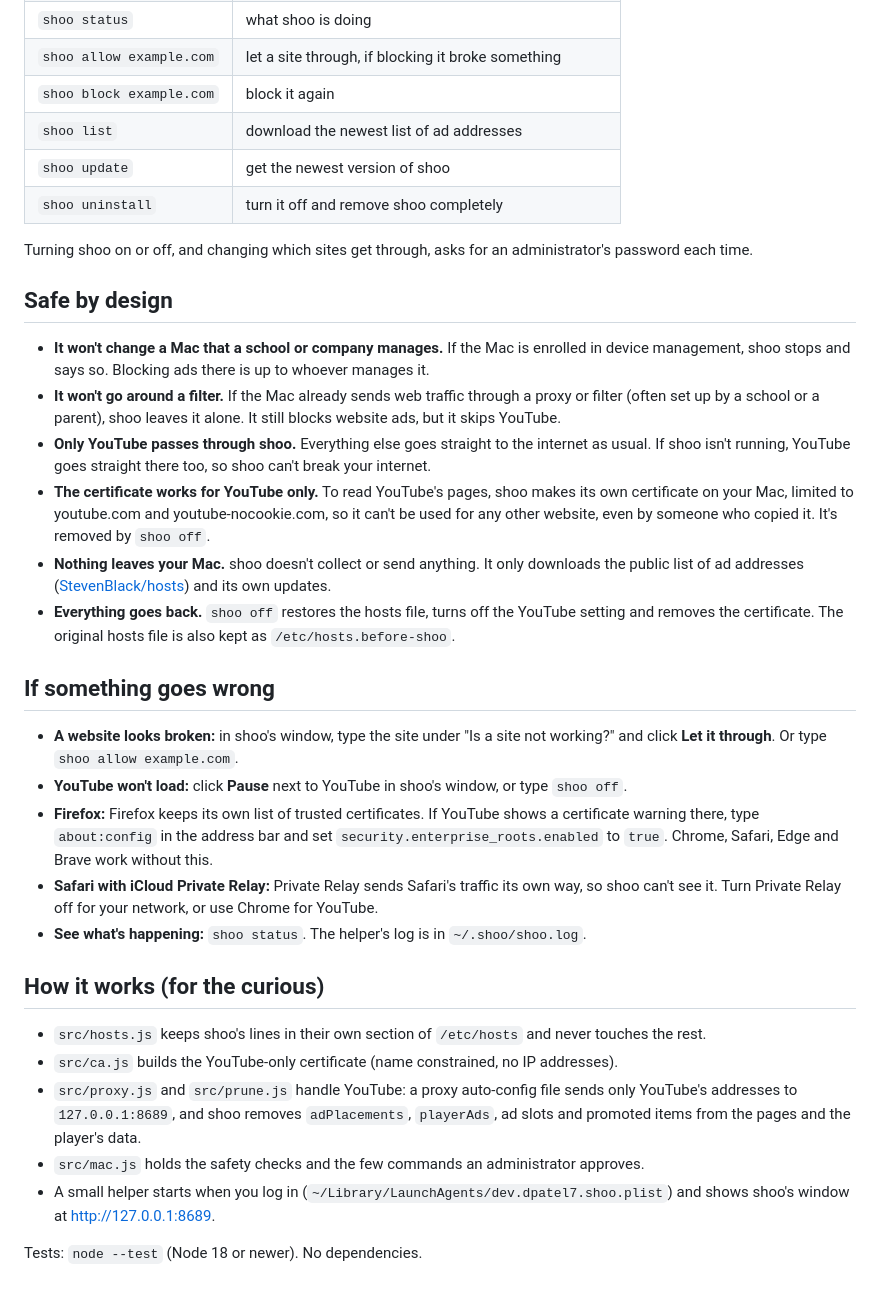
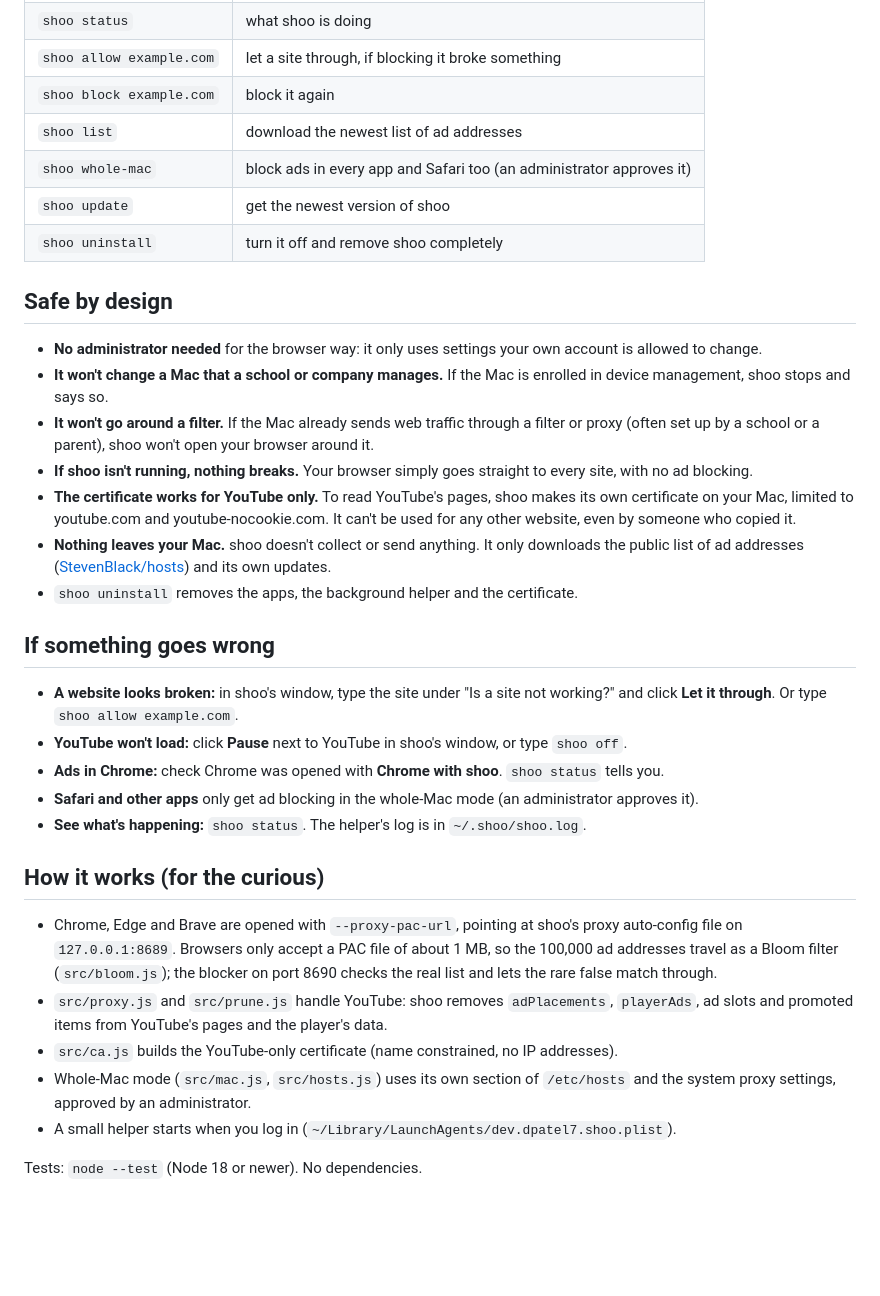
Before and after one commit to dpatel7-dev/shoo, a Markdown page: README.md, the part around one of its changes. Rendered like a GitHub page; blank space fills up the shorter version.

```diff
--- a/README.md
+++ b/README.md
@@ -43,34 +50,34 @@ Tabs you already had open may still show ads until you reload them.
 | `shoo allow example.com` | let a site through, if blocking it broke something |
 | `shoo block example.com` | block it again |
 | `shoo list` | download the newest list of ad addresses |
+| `shoo whole-mac` | block ads in every app and Safari too (an administrator approves it) |
 | `shoo update` | get the newest version of shoo |
 | `shoo uninstall` | turn it off and remove shoo completely |
 
-Turning shoo on or off, and changing which sites get through, asks for an administrator's password each time.
-
 ## Safe by design
 
-- **It won't change a Mac that a school or company manages.** If the Mac is enrolled in device management, shoo stops and says so. Blocking ads there is up to whoever manages it.
-- **It won't go around a filter.** If the Mac already sends web traffic through a proxy or filter (often set up by a school or a parent), shoo leaves it alone. It still blocks website ads, but it skips YouTube.
-- **Only YouTube passes through shoo.** Everything else goes straight to the internet as usual. If shoo isn't running, YouTube goes straight there too, so shoo can't break your internet.
-- **The certificate works for YouTube only.** To read YouTube's pages, shoo makes its own certificate on your Mac, limited to youtube.com and youtube-nocookie.com, so it can't be used for any other website, even by someone who copied it. It's removed by `shoo off`.
+- **No administrator needed** for the browser way: it only uses settings your own account is allowed to change.
+- **It won't change a Mac that a school or company manages.** If the Mac is enrolled in device management, shoo stops and says so.
+- **It won't go around a filter.** If the Mac already sends web traffic through a filter or proxy (often set up by a school or a parent), shoo won't open your browser around it.
+- **If shoo isn't running, nothing breaks.** Your browser simply goes straight to every site, with no ad blocking.
+- **The certificate works for YouTube only.** To read YouTube's pages, shoo makes its own certificate on your Mac, limited to youtube.com and youtube-nocookie.com. It can't be used for any other website, even by someone who copied it.
 - **Nothing leaves your Mac.** shoo doesn't collect or send anything. It only downloads the public list of ad addresses ([StevenBlack/hosts](https://github.com/StevenBlack/hosts)) and its own updates.
-- **Everything goes back.** `shoo off` restores the hosts file, turns off the YouTube setting and removes the certificate. The original hosts file is also kept as `/etc/hosts.before-shoo`.
+- `shoo uninstall` removes the apps, the background helper and the certificate.
 
 ## If something goes wrong
 
 - **A website looks broken:** in shoo's window, type the site under "Is a site not working?" and click **Let it through**. Or type `shoo allow example.com`.
 - **YouTube won't load:** click **Pause** next to YouTube in shoo's window, or type `shoo off`.
-- **Firefox:** Firefox keeps its own list of trusted certificates. If YouTube shows a certificate warning there, type `about:config` in the address bar and set `security.enterprise_roots.enabled` to `true`. Chrome, Safari, Edge and Brave work without this.
-- **Safari with iCloud Private Relay:** Private Relay sends Safari's traffic its own way, so shoo can't see it. Turn Private Relay off for your network, or use Chrome for YouTube.
+- **Ads in Chrome:** check Chrome was opened with **Chrome with shoo**. `shoo status` tells you.
+- **Safari and other apps** only get ad blocking in the whole-Mac mode (an administrator approves it).
 - **See what's happening:** `shoo status`. The helper's log is in `~/.shoo/shoo.log`.
 
 ## How it works (for the curious)
 
-- `src/hosts.js` keeps shoo's lines in their own section of `/etc/hosts` and never touches the rest.
+- Chrome, Edge and Brave are opened with `--proxy-pac-url`, pointing at shoo's proxy auto-config file on `127.0.0.1:8689`. Browsers only accept a PAC file of about 1 MB, so the 100,000 ad addresses travel as a Bloom filter (`src/bloom.js`); the blocker on port 8690 checks the real list and lets the rare false match through.
+- `src/proxy.js` and `src/prune.js` handle YouTube: shoo removes `adPlacements`, `playerAds`, ad slots and promoted items from YouTube's pages and the player's data.
 - `src/ca.js` builds the YouTube-only certificate (name constrained, no IP addresses).
-- `src/proxy.js` and `src/prune.js` handle YouTube: a proxy auto-config file sends only YouTube's addresses to `127.0.0.1:8689`, and shoo removes `adPlacements`, `playerAds`, ad slots and promoted items from the pages and the player's data.
-- `src/mac.js` holds the safety checks and the few commands an administrator approves.
-- A small helper starts when you log in (`~/Library/LaunchAgents/dev.dpatel7.shoo.plist`) and shows shoo's window at http://127.0.0.1:8689.
+- Whole-Mac mode (`src/mac.js`, `src/hosts.js`) uses its own section of `/etc/hosts` and the system proxy settings, approved by an administrator.
+- A small helper starts when you log in (`~/Library/LaunchAgents/dev.dpatel7.shoo.plist`).
 
 Tests: `node --test` (Node 18 or newer). No dependencies.
```
Also changed, not shown: other parts of README.md (+20 -13 lines), CHANGELOG.md (+7 -0 lines), docs/dashboard-night.png, docs/dashboard.png, 15 other files.
